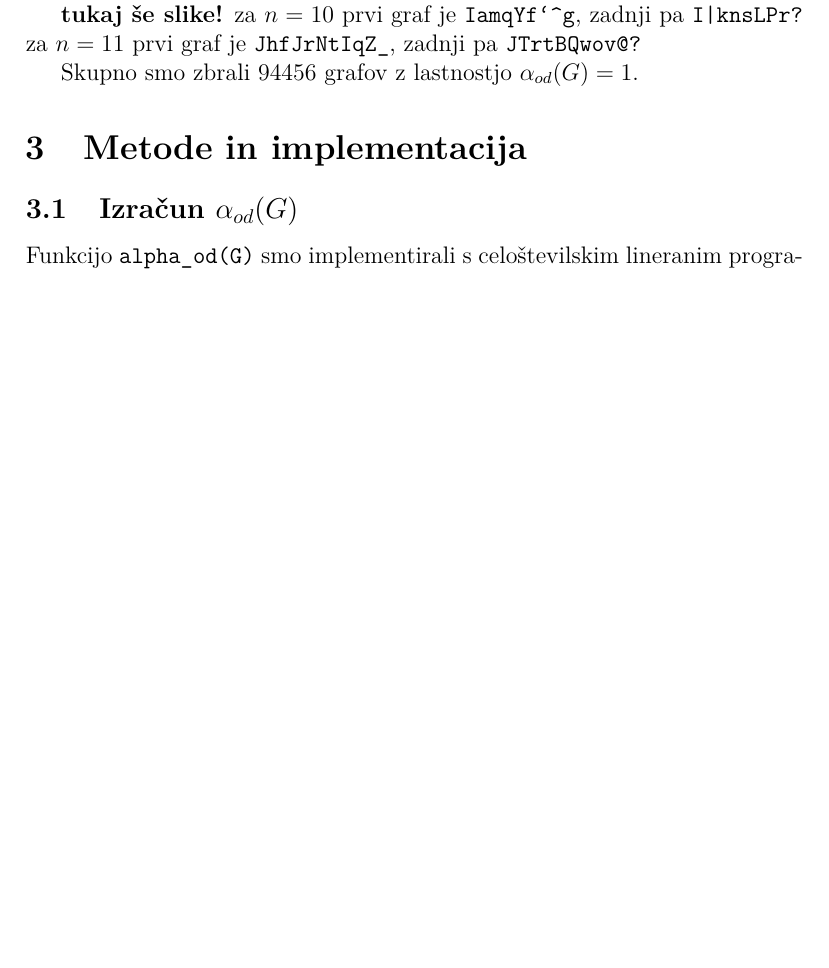
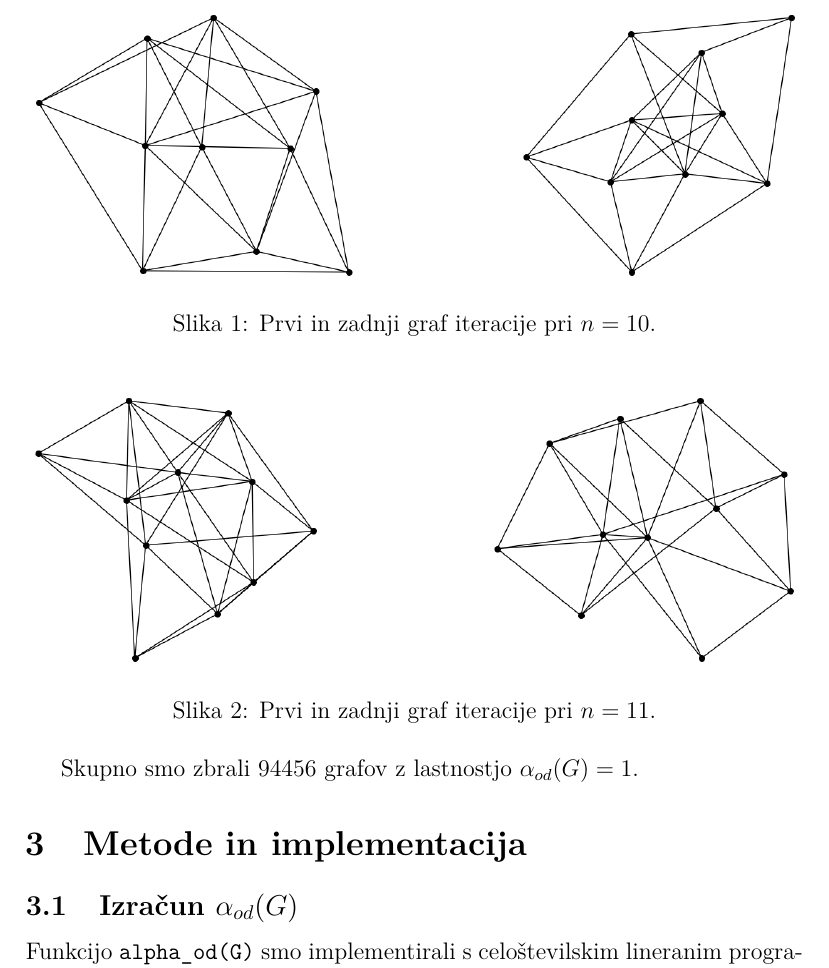
Before and after one commit to tilenzabkar/fp-projekt, a LaTeX document (porocilo.tex): part of page 4 of 18 before the commit and part of page 5 of 19 after it, cut at the place of the change, the shorter picture padded with empty space. Compiled offline with pdfLaTeX.

Commit message:
dodane slike

```diff
--- a/porocilo.tex
+++ b/porocilo.tex
@@ -86,11 +86,21 @@ Za $n \geqslant 10$ je popolni pregled neizvedljiv, saj je takih grafov preveč,
 
 V prvem načinu smo v vsaki iteraciji naključno generirali nov graf, ga popravili, da ima premer $\leqslant 2$ in šele nato poračunali $\alpha_{od}(G)$. Popravil smo ga tako, da smo poiskali dve vozlišči, ki sta oddaljeni za premer grafa, in naključno izbrali dve vozlišči, ki sta na tej poti. Nato smo med tema dvema vozliščema dodali povezavo. To smo ponavljali, dokler ni bil premer manjši ali enak 2. Nato pa smo s spreminjanjem tega grafa, dobili nov graf. Za vsak $n$ od 10 do 30 vključno smo izvedli 500 poskusov.
 
-V drugem načinu smo samo v prvi iteraciji naključno generirali graf. Nato smo v vsaki iteraciji namesto nove neodvisne generacije grafa vzeli že obstoječ graf, izbrali dve naključni povezavi v grafu in ju zamenjali v naključno izbrani smeri. Ponovno smo preverili in popravili graf, če smo z zamenjavo povezav povečali premer. Za vsak $n$ od 10 do 30 vključno, smo s tem pristopom izvedli 1000 poskusov. Na sliki \ref{} lahko vidimo prvi in zadnji graf iteracije pri tem postopku pri $n = 10$ in $n = 11$.
+V drugem načinu smo samo v prvi iteraciji naključno generirali graf. Nato smo v vsaki iteraciji namesto nove neodvisne generacije grafa vzeli že obstoječ graf, izbrali dve naključni povezavi v grafu in ju zamenjali v naključno izbrani smeri. Ponovno smo preverili in popravili graf, če smo z zamenjavo povezav povečali premer. Za vsak $n$ od 10 do 30 vključno, smo s tem pristopom izvedli 1000 poskusov. Na sliki 1 in 2 lahko vidimo prvi in zadnji graf iteracije pri tem postopku pri $n = 10$ in $n = 11$.
 
-\textbf{tukaj še slike!}
-za $n = 10$ prvi graf je \verb|IamqYf`^g|, zadnji pa \verb!I|knsLPr?!
-za $n = 11$ prvi graf je \verb|JhfJrNtIqZ_|, zadnji pa \verb|JTrtBQwov@?|
+\begin{figure}[H]
+\centering
+\includegraphics[width=1\textwidth]{slike/n=10.png}
+\caption{Prvi in zadnji graf iteracije pri $n = 10$.}
+\label{fig: n=10}
+\end{figure}
+
+\begin{figure}[H]
+\centering
+\includegraphics[width=1\textwidth]{slike/n=11.png}
+\caption{Prvi in zadnji graf iteracije pri $n = 11$.}
+\label{fig: n=11}
+\end{figure}
 
 Skupno smo zbrali 94456 grafov z lastnostjo $\alpha_{od}(G) = 1$.
 
```
Also changed, not shown: porocilo.pdf, slike/n=10.png (added), slike/n=11.png (added).
